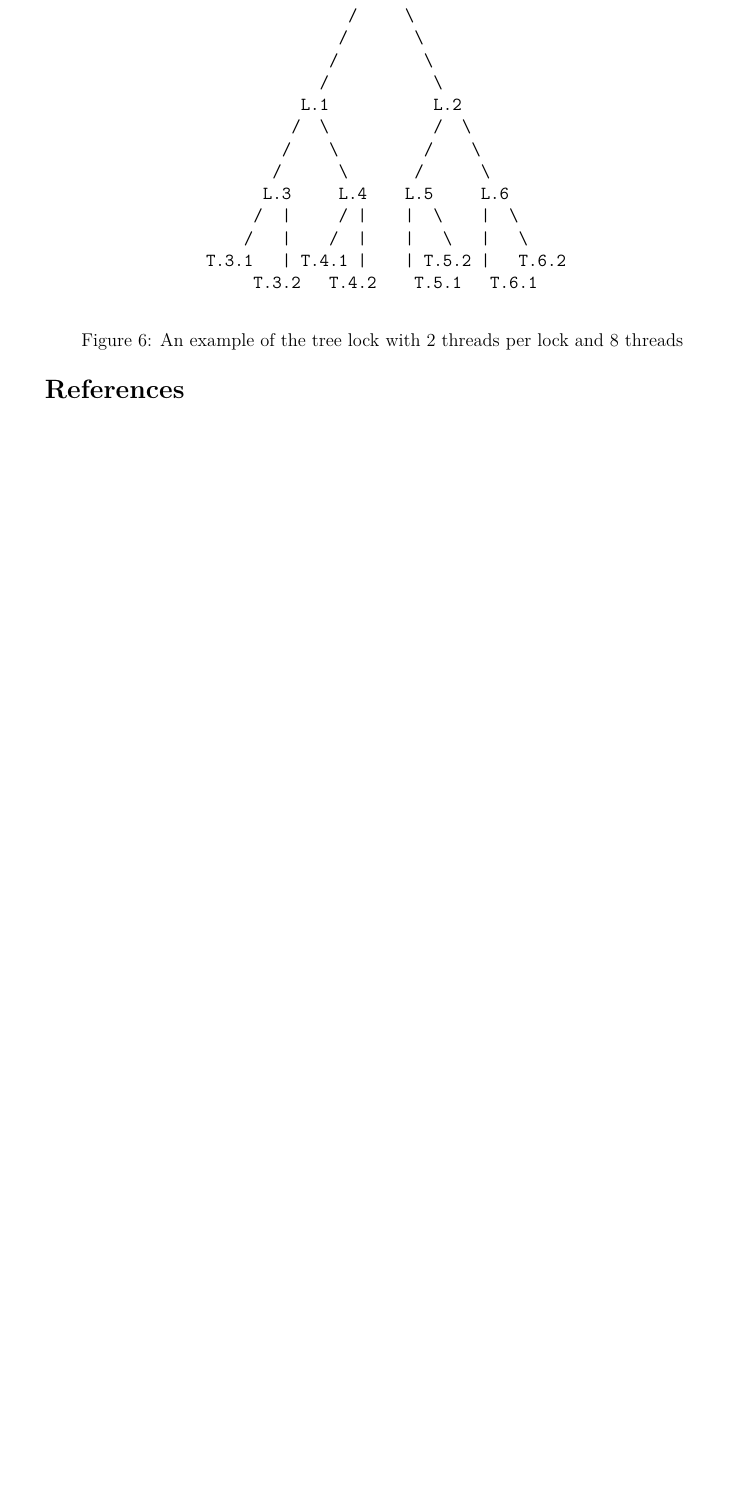
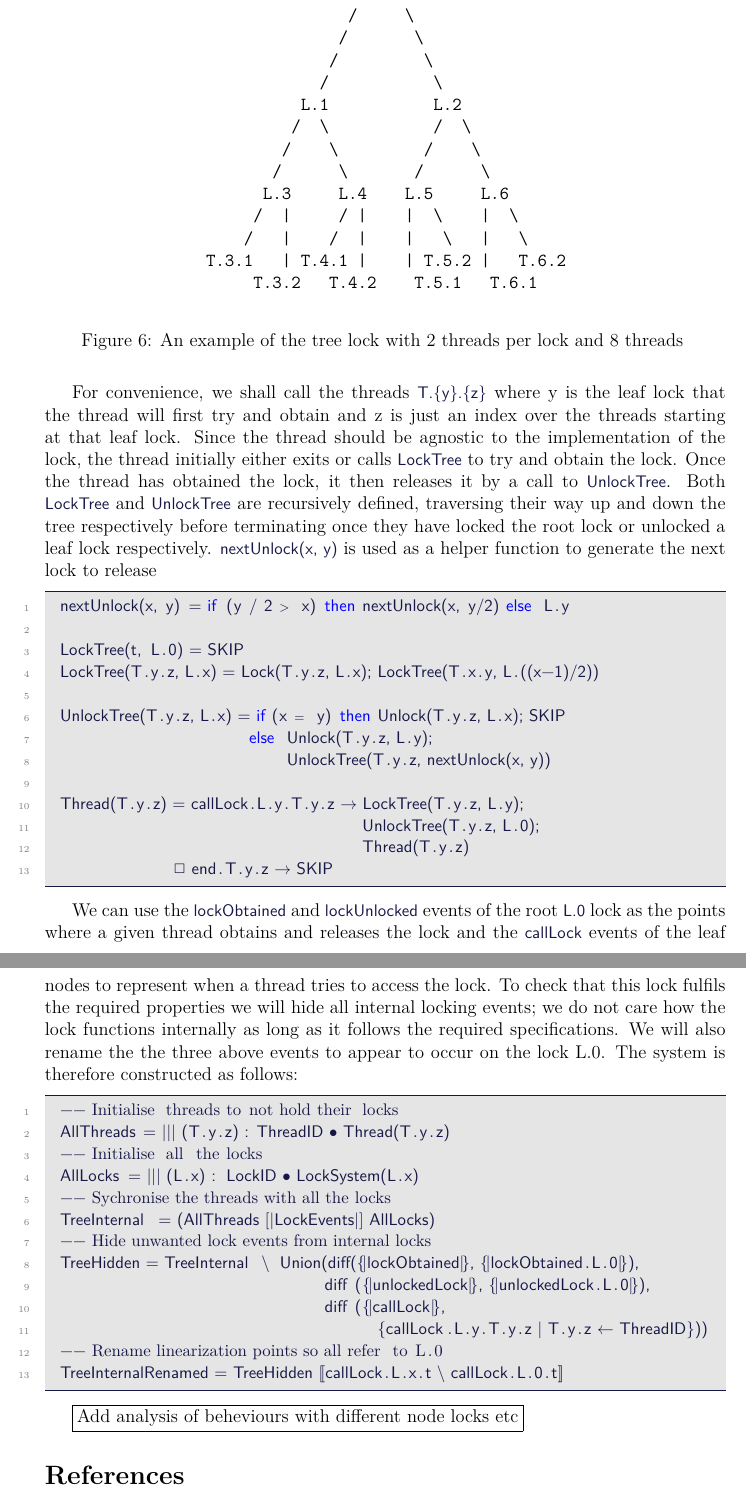
Before and after one commit to AstyPasty/4yp, a LaTeX document (paper/4yp.tex, which reads paper/locks.tex): part of page 8 of 8 before the commit and two parts of pages 8 and 9 of 9 after it, the two joined at a grey line, cut so that both start at the same text, the shorter picture padded with empty space. Compiled offline with pdfLaTeX.

Commit message:
Written submission MTwk7

```diff
--- a/paper/locks.tex
+++ b/paper/locks.tex
@@ -243,3 +243,46 @@ Suppose we have an implementation of a lock that works for upto n threads and no
 \end{figure}
 
 Here, for T.5.1 to obtain the root lock L.0, it must first obtain L.5 then L.2 then it can attempt to lock L.0. If it holds L.0 then all of the other 7 threads can't enter their critical section. Once T.5.1 wants to release the lock it unlocks L.0, then unlocks L.2 then finally unlocks L.5. T.5.1 can now either terminate or try to reobtain the root lock.
+
+\subsubsection{Modelling}
+
+We model the tree structure so that the structure of the tree is independent from the implementation of the individual locks; this will allow us to examine how different the different properties of the locks affect the overall structure.
+
+For convenience, we shall call the threads |T.{y}.{z}| where y is the leaf lock that the thread will first try and obtain and z is just an index over the threads starting at that leaf lock. Since the thread should be agnostic to the implementation of the lock, the thread initially either exits or calls |LockTree| to try and obtain the lock. Once the thread has obtained the lock, it then releases it by a call to |UnlockTree|. Both |LockTree| and |UnlockTree| are recursively defined, traversing their way up and down the tree respectively before terminating once they have locked the root lock or unlocked a leaf lock respectively.
+|nextUnlock(x, y)| is used as a helper function to generate the next lock to release
+
+\begin{cspm}
+  nextUnlock(x, y) = if (y / 2 > x) then nextUnlock(x, y/2) else L.y
+
+  LockTree(t, L.0) = SKIP
+  LockTree(T.y.z, L.x) = Lock(T.y.z, L.x); LockTree(T.x.y, L.((x-1)/2))
+
+  UnlockTree(T.y.z, L.x) = if (x == y) then Unlock(T.y.z, L.x); SKIP
+                           else Unlock(T.y.z, L.y);
+                                UnlockTree(T.y.z, nextUnlock(x, y))
+
+  Thread(T.y.z) = callLock.L.y.T.y.z -> LockTree(T.y.z, L.y);
+                                          UnlockTree(T.y.z, L.0);
+                                          Thread(T.y.z)
+                 [] end.T.y.z -> SKIP
+\end{cspm}
+
+We can use the |lockObtained| and |lockUnlocked| events of the root |L.0| lock as the points where a given thread obtains and releases the lock and the |callLock| events of the leaf nodes to represent when a thread tries to access the lock. To check that this lock fulfils the required properties we will hide all internal locking events; we do not care how the lock functions internally as long as it follows the required specifications. We will also rename the the three above events to appear to occur on the lock L.0. The system is therefore constructed as follows:
+
+\begin{cspm}
+  -- Initialise threads to not hold their locks
+  AllThreads = ||| (T.y.z) : ThreadID @ Thread(T.y.z)
+  -- Initialise all the locks
+  AllLocks = ||| (L.x) : LockID @ LockSystem(L.x)
+  -- Sychronise the threads with all the locks
+  TreeInternal = (AllThreads [|LockEvents|] AllLocks)
+  -- Hide unwanted lock events from internal locks
+  TreeHidden = TreeInternal \ Union(diff({|lockObtained|}, {|lockObtained.L.0|}),
+                                     diff({|unlockedLock|}, {|unlockedLock.L.0|}),
+                                     diff({|callLock|},
+                                            {callLock.L.y.T.y.z | T.y.z <- ThreadID}))
+  -- Rename linearization points so all refer to L.0
+  TreeInternalRenamed = TreeHidden [[callLock.L.x.t <- callLock.L.0.t]]
+\end{cspm}
+
+\framebox{Add analysis of beheviours with different node locks etc}
```
Also changed, not shown: paper/4yp.tex (+1 -2 lines), paper/4yp.pdf.
